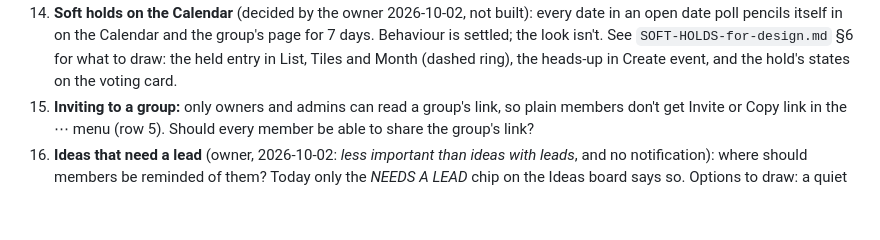
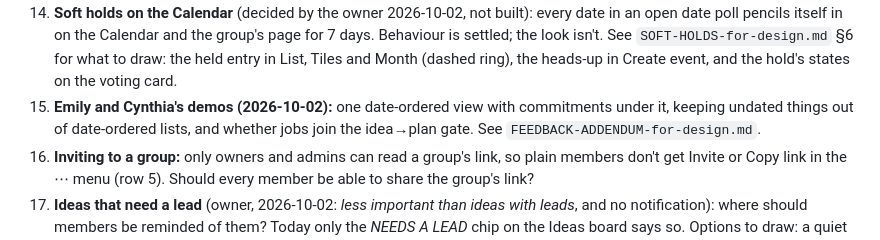
Before and after one commit to esshaughn/sparkhub, a Markdown page: HANDOFF-to-design.md, the part around the change. Drawn GitHub-style; blank space fills up the shorter version.

```diff
--- a/HANDOFF-to-design.md
+++ b/HANDOFF-to-design.md
@@ -72,6 +72,7 @@ Where this doc and the design files disagree, **this doc is correct**.
 18. **Give feedback's green** (old row 118): the build uses the app's Going green `#149a4b`; the owner's mock was a softer green. Pick one for the tile and its top edge.
 19. **Pop-up heights:** Create a poll (dates) and Add a job now open tall (up to 700 / 580px) so a list or calendar fits; everything else still fits its content and scrolls. One rule for pop-ups with drop-downs?
 20. **Soft holds on the Calendar** (decided by the owner 2026-10-02, not built): every date in an open date poll pencils itself in on the Calendar and the group's page for 7 days. Behaviour is settled; the look isn't. See `SOFT-HOLDS-for-design.md` §6 for what to draw: the held entry in List, Tiles and Month (dashed ring), the heads-up in Create event, and the hold's states on the voting card.
+23. **Emily and Cynthia's demos (2026-10-02):** one date-ordered view with commitments under it, keeping undated things out of date-ordered lists, and whether jobs join the idea→plan gate. See `FEEDBACK-ADDENDUM-for-design.md`.
 22. **Inviting to a group:** only owners and admins can read a group's link, so plain members don't get Invite or Copy link in the ⋯ menu (row 5). Should every member be able to share the group's link?
 21. **Ideas that need a lead** (owner, 2026-10-02: *less important than ideas with leads*, and no notification): where should members be reminded of them? Today only the *NEEDS A LEAD* chip on the Ideas board says so. Options to draw: a quiet *N ideas need a lead* row at the top of the Ideas board, floated ideas sorted after led ones, a line in a weekly digest. Also: should *Just float the idea* stay behind Review's Lead card, and should the group hear once a floated idea gets a lead (nobody was told when it was posted)?
 
```
Also changed, not shown: FEEDBACK-ADDENDUM-for-design.md (added, +74 -0 lines).
